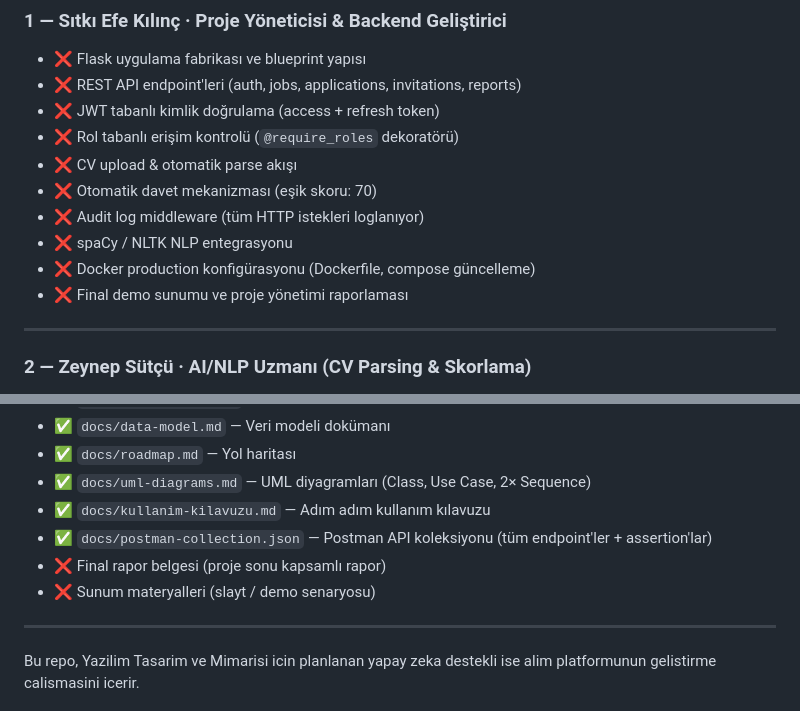
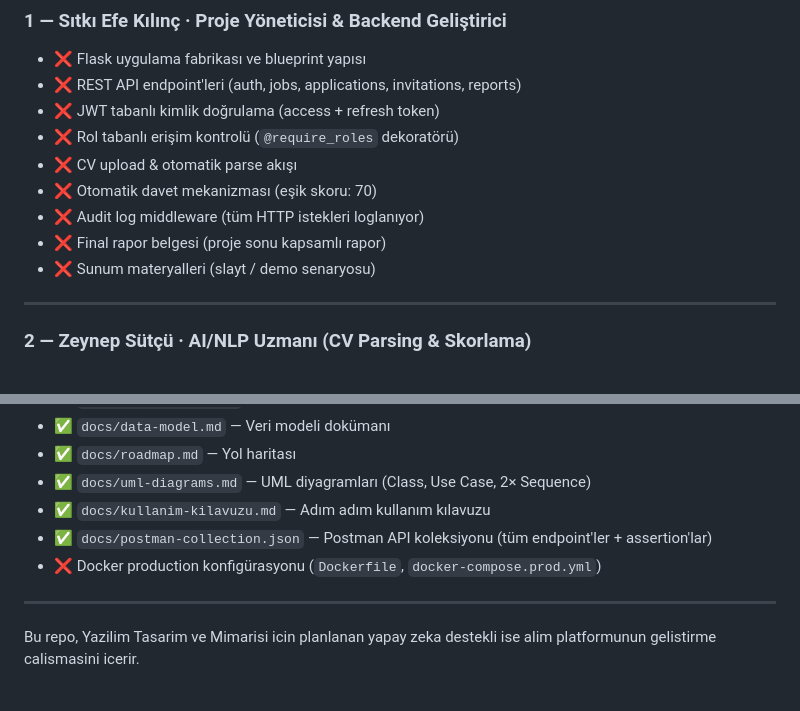
Before and after one commit to hustle342/Akilli-Ise-Alim-ve-Aday-Degerlendirme-Sistemi, a Markdown page: README.md, 2 parts joined by grey strips. Rendered like a GitHub page.

Commit message:
docs: Serdar'a Docker config gorevi atandi, rapor/sunum Sitki'ya devredildi

```diff
--- a/README.md
+++ b/README.md
@@ -54,9 +54,8 @@
 - ❌ CV upload & otomatik parse akışı
 - ❌ Otomatik davet mekanizması (eşik skoru: 70)
 - ❌ Audit log middleware (tüm HTTP istekleri loglanıyor)
-- ❌ spaCy / NLTK NLP entegrasyonu
-- ❌ Docker production konfigürasyonu (Dockerfile, compose güncelleme)
-- ❌ Final demo sunumu ve proje yönetimi raporlaması
+- ❌ Final rapor belgesi (proje sonu kapsamlı rapor)
+- ❌ Sunum materyalleri (slayt / demo senaryosu)
 
 ---
 
@@ -112,8 +111,7 @@
 - ✅ `docs/uml-diagrams.md` — UML diyagramları (Class, Use Case, 2× Sequence)
 - ✅ `docs/kullanim-kilavuzu.md` — Adım adım kullanım kılavuzu
 - ✅ `docs/postman-collection.json` — Postman API koleksiyonu (tüm endpoint'ler + assertion'lar)
-- ❌ Final rapor belgesi (proje sonu kapsamlı rapor)
-- ❌ Sunum materyalleri (slayt / demo senaryosu)
+- ❌ Docker production konfigürasyonu (`Dockerfile`, `docker-compose.prod.yml`)
 
 ---
 
```
